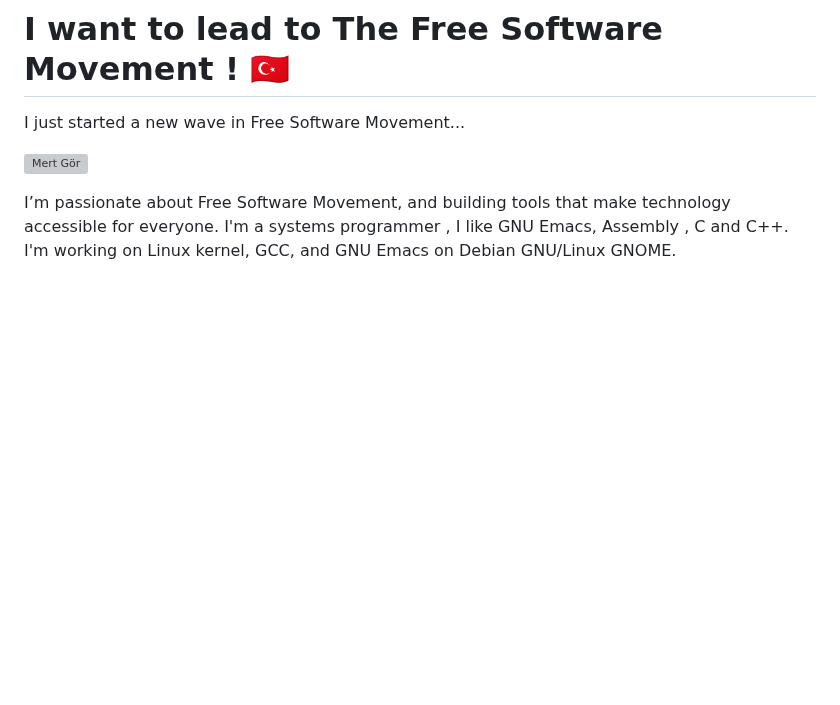
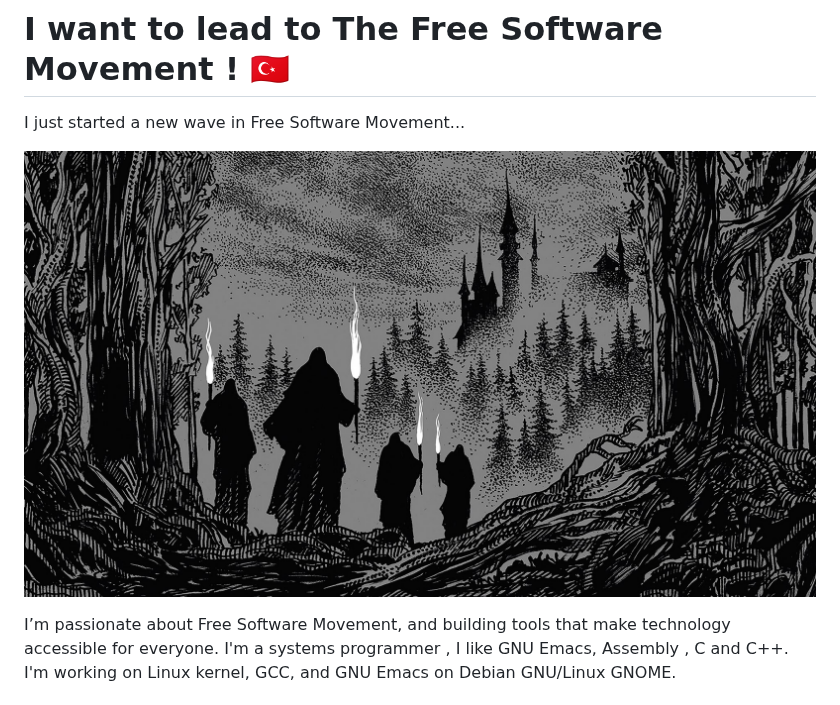
Before and after one commit to hwpplayer1/hwpplayer1, a Markdown page: README.md, the part around the change. GitHub-like rendering; pictures changed too: img/unknown/horror_cult.jpg (added); blank space fills up the shorter version; grey boxes are pictures that could not be loaded.

Commit message:
img/unknown/horror_cult.jpg
Signed-off-by: Mert Gör <mertgor@qbnetworks.xyz>

```diff
--- a/README.md
+++ b/README.md
@@ -2,7 +2,7 @@
 
 I just started a new wave in Free Software Movement...
 
-![Mert Gör](img/unknown/kristaps-ungurs-oZDypWhABlg-unsplash.jpg)
+![Mert Gör](img/unknown/horror_cult.jpg)
 
 I’m passionate about Free Software Movement, and building tools that make technology accessible for everyone. I'm a systems programmer , I like GNU Emacs, Assembly , C and C++. I'm working on Linux kernel, GCC, and GNU Emacs on Debian GNU/Linux GNOME.
 
```
